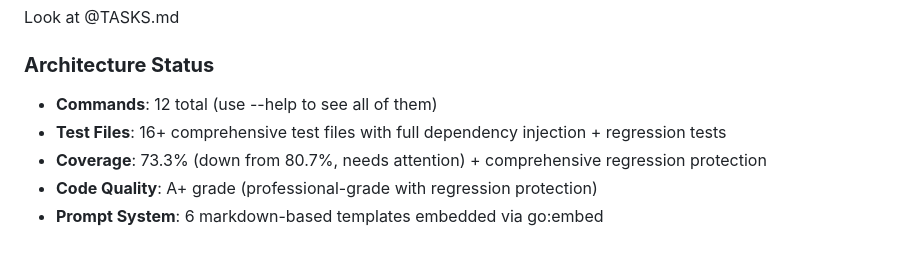
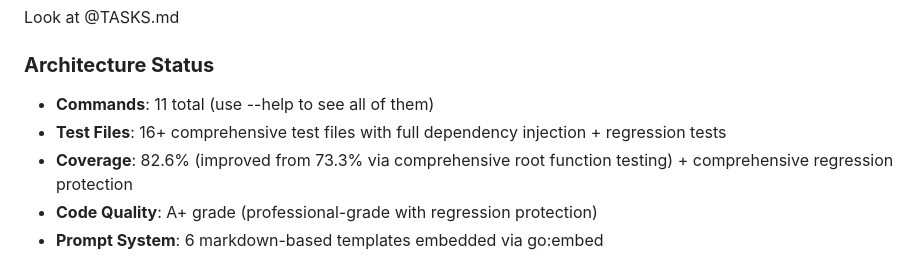
Before and after one commit to silouanwright/gh-comment, a Markdown page: CLAUDE.md, the part around the change. Rendered like a GitHub page.

```diff
--- a/CLAUDE.md
+++ b/CLAUDE.md
@@ -20,9 +20,9 @@ Look at @TASKS.md
 
 ### **Architecture Status**
 
-- **Commands**: 12 total (use --help to see all of them)
+- **Commands**: 11 total (use --help to see all of them)
 - **Test Files**: 16+ comprehensive test files with full dependency injection + regression tests
-- **Coverage**: 73.3% (down from 80.7%, needs attention) + comprehensive regression protection
+- **Coverage**: 82.6% (improved from 73.3% via comprehensive root function testing) + comprehensive regression protection
 - **Code Quality**: A+ grade (professional-grade with regression protection)
 - **Prompt System**: 6 markdown-based templates embedded via go:embed
 
```
Also changed, not shown: README.md (+20 -18 lines), TASKS.md (+13 -13 lines).
